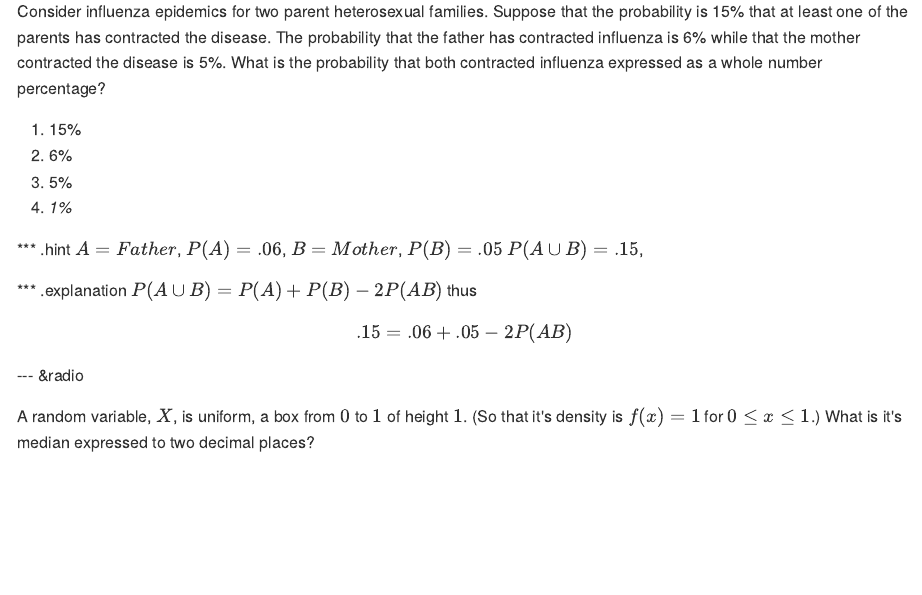
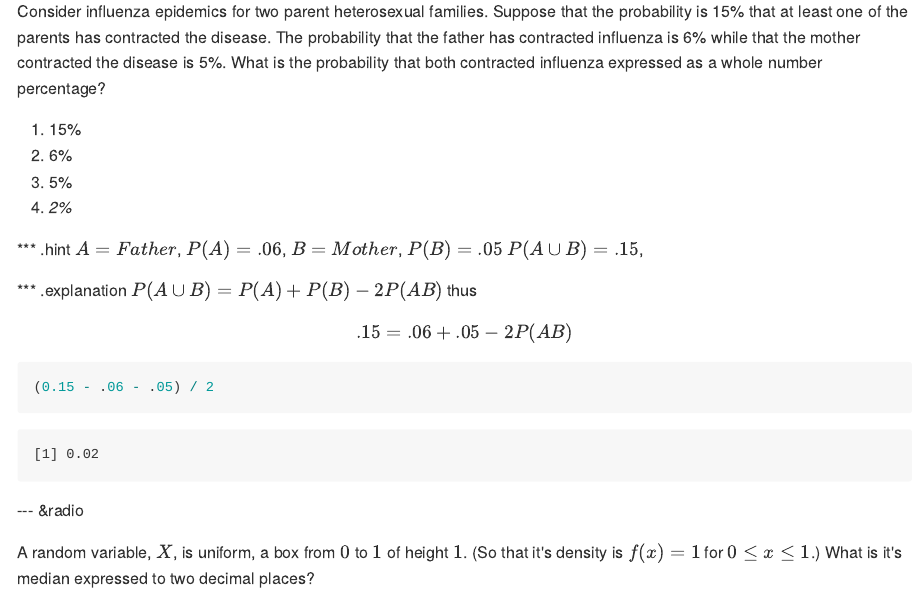
Before and after one commit to bcaffo/inferenceHW, an R Markdown document (hw1.Rmd): the page in a window 1100 px wide, from 220 px down. The pictures show the output file hw1.md that the author committed with the source, drawn offline in the style of GitHub.

Commit message:
publishing deck

````diff
--- a/hw1.Rmd
+++ b/hw1.Rmd
@@ -45,7 +45,7 @@ Consider influenza epidemics for two parent heterosexual families. Suppose that
 1. 15%
 2. 6%
 3. 5%
-4. _1%_
+4. _2%_
 
 *** .hint
 $A = Father$, $P(A) = .06$, $B = Mother$, $P(B) = .05$
@@ -54,6 +54,9 @@ $P(A\cup B) = .15$,
 *** .explanation
 $P(A\cup B) = P(A) + P(B) - 2 P(AB)$ thus
 $$.15 = .06 + .05 - 2 P(AB)$$
+```{r}
+(0.15 - .06 - .05) / 2
+```
 
 ---  &radio
 
````
Also changed, not shown: hw1.html, hw1.md.
